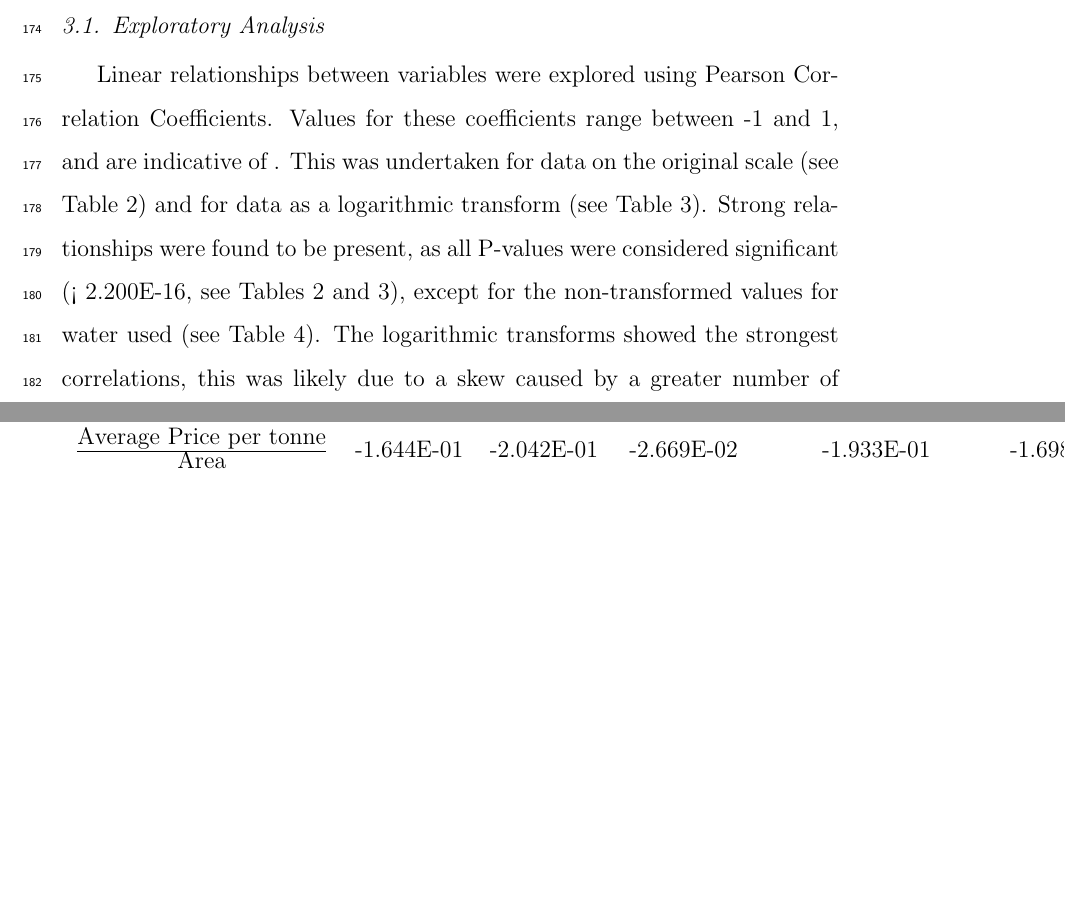
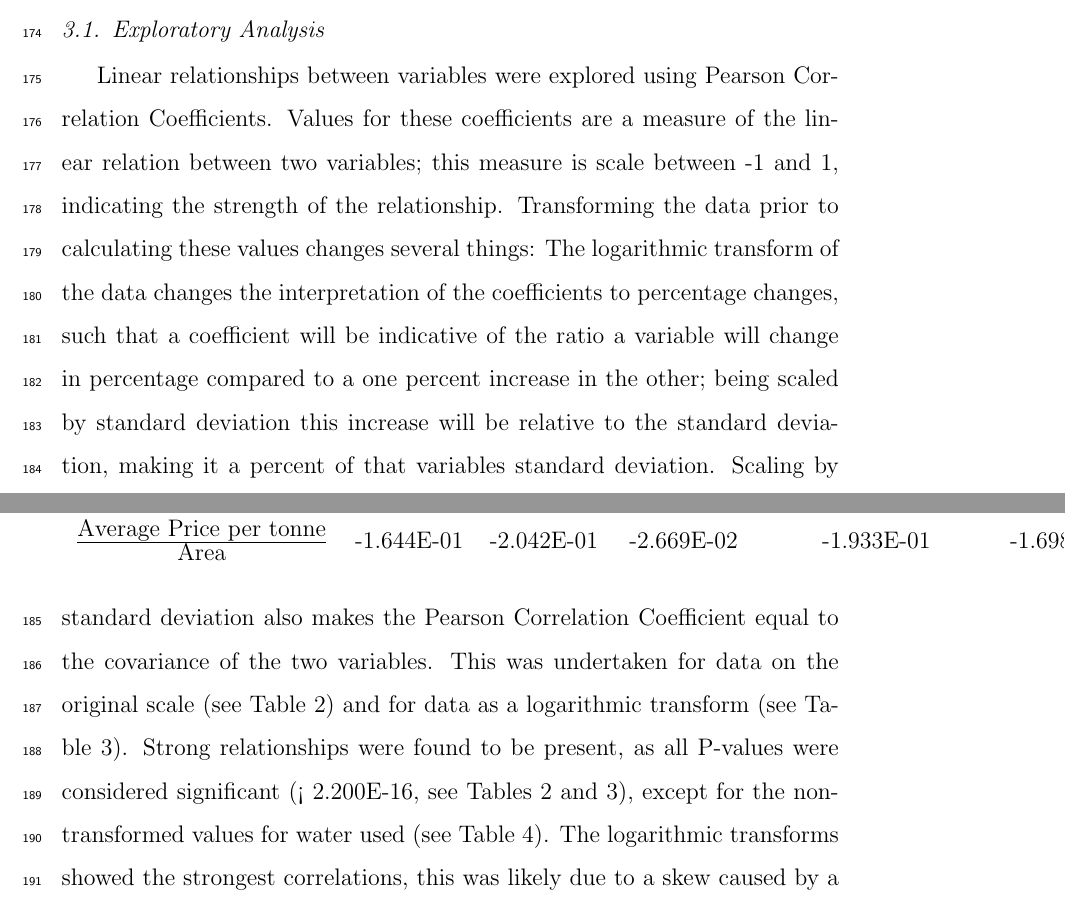
Before and after one commit to JixTheCat/Resource-Use-and-the-Value-Productivity-Tradeoff-in-Australian-Winegrowing-Regions, a LaTeX paper (article.tex): two parts of pages 10 and 11 of 25, joined at a grey line, cut so that both start at the same text, the shorter picture padded with empty space. Compiled offline with pdfLaTeX.

Commit message:
working with the results.

```diff
--- a/article.tex
+++ b/article.tex
@@ -229,10 +229,11 @@ The site of a vineyard predetermines several physical parameters such as climate
 \newline
 \subsection{Model Validation}
 Models were validated using K-fold cross validation calculated through the R Caret Package \citep{kuhnBuildingPredictiveModels2008}. K-fold cross validation works by removing a subset of data from the sample used to train models and then predicts those variables to determine how sensitive the model is to changes in the sample data. For this analysis each model was validated using 10 folds, repeated 100 times. % A reference for this is absolutely needed.
-
 \section{Results}
 \subsection{Exploratory Analysis}
-Linear relationships between variables were explored using Pearson Correlation Coefficients. Values for these coefficients range between -1 and 1, and are indicative of . This was undertaken for data on the original scale (see Table 2) and for data as a logarithmic transform (see Table 3). Strong relationships were found to be present, as all P-values were considered significant (< 2.200E-16, see Tables 2 and 3), except for the non-transformed values for water used (see Table 4). The logarithmic transforms showed the strongest correlations, this was likely due to a skew caused by a greater number of smaller vineyards within the dataset (see Table 5).
+Linear relationships between variables were explored using Pearson Correlation Coefficients. Values for these coefficients are a measure of the linear relation between two variables; this measure is scale between -1 and 1, indicating the strength of the relationship. Transforming the data prior to calculating these values changes several things: The logarithmic transform of the data changes the interpretation of the coefficients to percentage changes, such that a coefficient will be indicative of the ratio a variable will change in percentage compared to a one percent increase in the other; being scaled by standard deviation this increase will be relative to the standard deviation, making it a percent of that variables standard deviation. Scaling by standard deviation also makes the Pearson Correlation Coefficient equal to the covariance of the two variables.
+%
+This was undertaken for data on the original scale (see Table 2) and for data as a logarithmic transform (see Table 3). Strong relationships were found to be present, as all P-values were considered significant (< 2.200E-16, see Tables 2 and 3), except for the non-transformed values for water used (see Table 4). The logarithmic transforms showed the strongest correlations, this was likely due to a skew caused by a greater number of smaller vineyards within the dataset (see Table 5).
 
 \begin{table}[]
   \caption{Summary of models, their predictors, covariates and variable interactions.}
```
Also changed, not shown: article.pdf, 1 other file.
